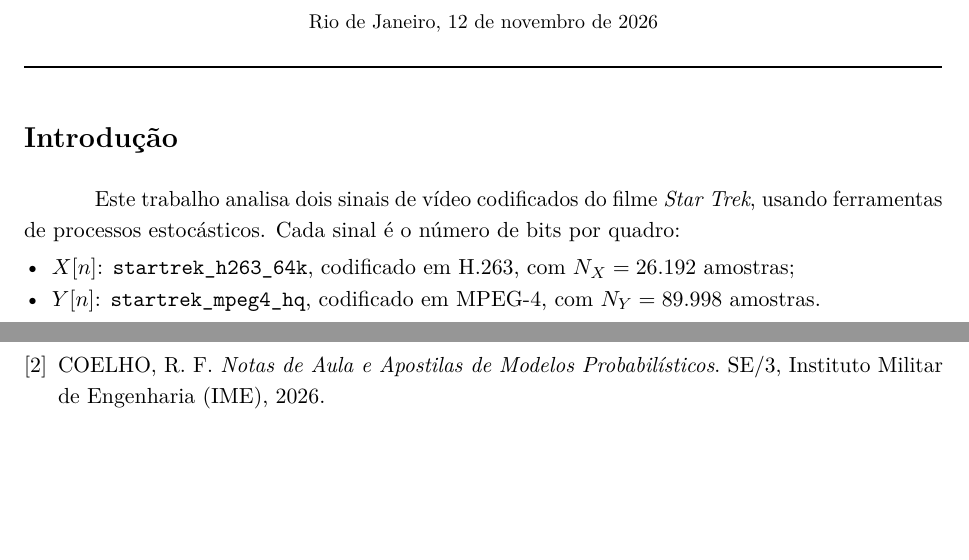
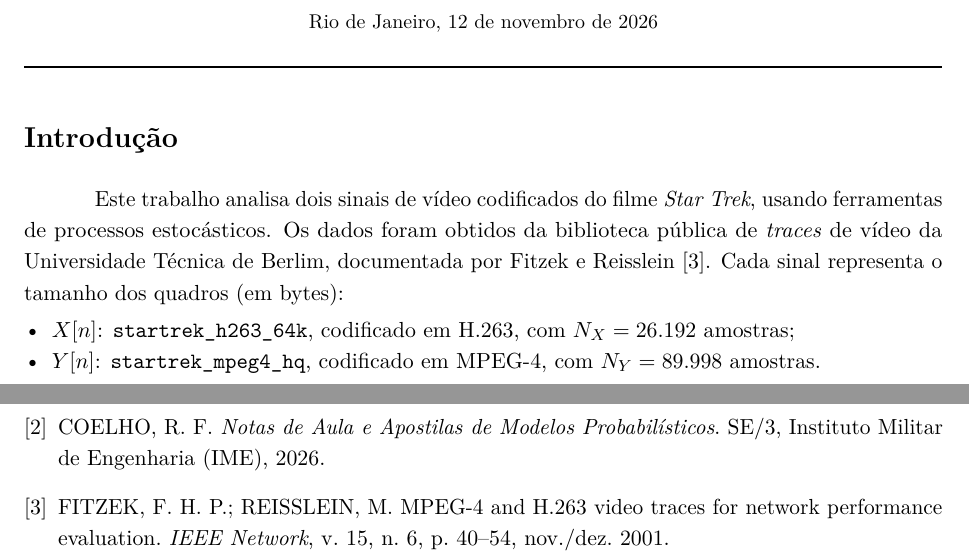
Before and after one commit to VPariz/modelos-tr3, a LaTeX document (resultados/Relatorio_TR3_Grupo2_StarTrek.tex): two parts of pages 1 and 19 of 19, joined at a grey line, cut so that both start at the same text, the shorter picture padded with empty space. Compiled offline with pdfLaTeX.

Commit message:
Adiciona citacao da publicacao IEEE de Fitzek e Reisslein (2001)

```diff
--- a/resultados/Relatorio_TR3_Grupo2_StarTrek.tex
+++ b/resultados/Relatorio_TR3_Grupo2_StarTrek.tex
@@ -58,7 +58,7 @@
 
 \section*{Introdução}
 
-Este trabalho analisa dois sinais de vídeo codificados do filme \textit{Star Trek}, usando ferramentas de processos estocásticos. Cada sinal é o número de bits por quadro:
+Este trabalho analisa dois sinais de vídeo codificados do filme \textit{Star Trek}, usando ferramentas de processos estocásticos. Os dados foram obtidos da biblioteca pública de \textit{traces} de vídeo da Universidade Técnica de Berlim, documentada por Fitzek e Reisslein \cite{Fitzek}. Cada sinal representa o tamanho dos quadros (em bytes):
 \begin{itemize}[leftmargin=*, nosep]
     \item $X[n]$: \texttt{startrek\_h263\_64k}, codificado em H.263, com $N_X = 26.192$ amostras;
     \item $Y[n]$: \texttt{startrek\_mpeg4\_hq}, codificado em MPEG-4, com $N_Y = 89.998$ amostras.
@@ -196,6 +196,7 @@ Os dois sinais caem cerca de $10\text{ dB}$ por década, então o espectro dos d
 \begin{thebibliography}{9}
 \bibitem{JJW} ALBUQUERQUE, J. P. A.; FORTES, J. M. P.; FINAMORE, W. A. \textit{Probabilidade, Variáveis Aleatórias e Processos Estocásticos}. Rio de Janeiro: Editora PUC-Rio / LTC, Capítulos 6 e 7.
 \bibitem{Rosangela} COELHO, R. F. \textit{Notas de Aula e Apostilas de Modelos Probabilísticos}. SE/3, Instituto Militar de Engenharia (IME), 2026.
+\bibitem{Fitzek} FITZEK, F. H. P.; REISSLEIN, M. MPEG-4 and H.263 video traces for network performance evaluation. \textit{IEEE Network}, v. 15, n. 6, p. 40--54, nov./dez. 2001.
 \end{thebibliography}
 
 \end{document}
```
Also changed, not shown: resultados/Relatorio_TR3_Grupo2_StarTrek.pdf, resultados/Relatorio_TR3_Grupo2_StarTrek.tex (2 more changed lines).
